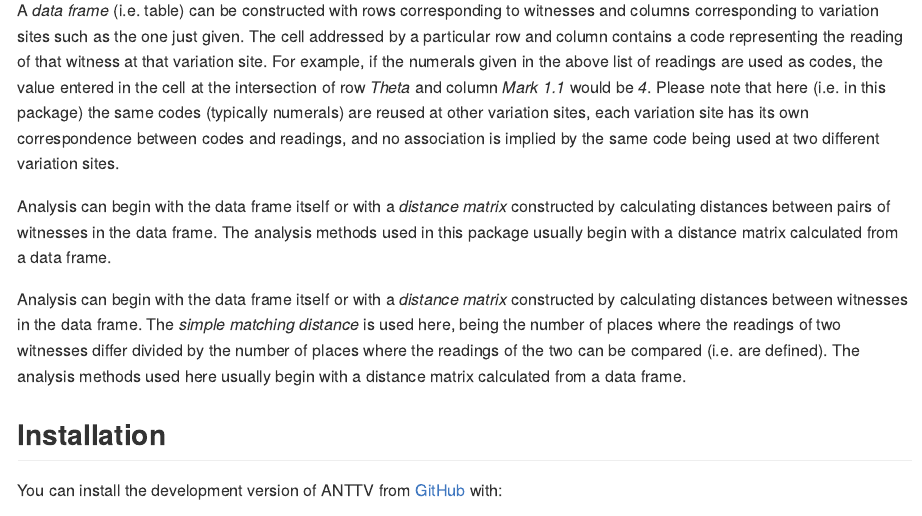
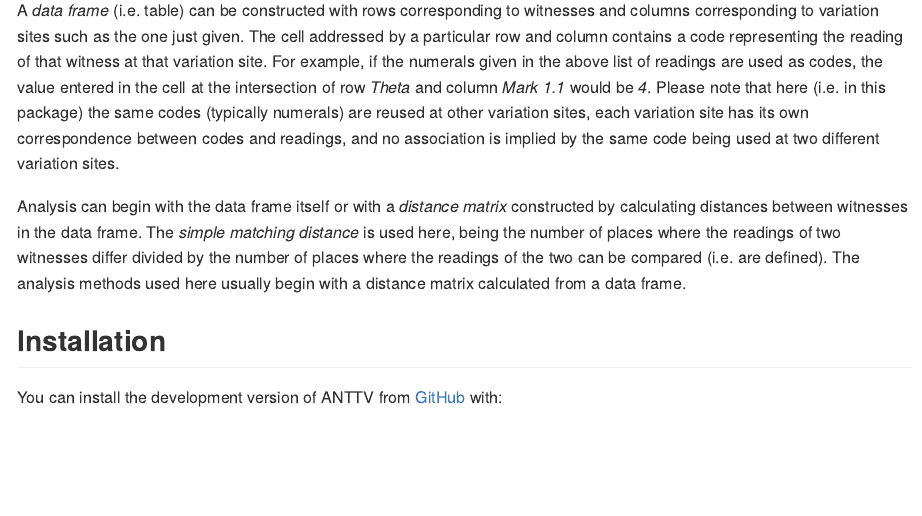
Before and after one commit to tjfinney/ANTTV.code, an R Markdown document (README.Rmd): the page in a window 1100 px wide, from 410 px down. The pictures show the output file README.md that the author committed with the source, drawn offline in the style of GitHub.

Commit message:
Another readme tweak.

```diff
--- a/README.Rmd
+++ b/README.Rmd
@@ -29,8 +29,6 @@ ANTTV provides methods for analysing data that represents textual variation in t
 Five different readings are listed. (Accents are omitted here.) The attestations follow colons on each line and identify the witnesses (i.e. manuscripts, lectionaries, versions, patristic citations) that support each reading.
 
 A *data frame* (i.e. table) can be constructed with rows corresponding to witnesses and columns corresponding to variation sites such as the one just given. The cell addressed by a particular row and column contains a code representing the reading of that witness at that variation site. For example, if the numerals given in the above list of readings are used as codes, the value entered in the cell at the intersection of row *Theta* and column *Mark 1.1* would be *4*. Please note that here (i.e. in this package) the same codes (typically numerals) are reused at other variation sites, each variation site has its own correspondence between codes and readings, and no association is implied by the same code being used at two different variation sites.
-
-Analysis can begin with the data frame itself or with a *distance matrix* constructed by calculating distances between pairs of witnesses in the data frame. The analysis methods used in this package usually begin with a distance matrix calculated from a data frame.
 
 Analysis can begin with the data frame itself or with a *distance matrix* constructed by calculating distances between witnesses in the data frame. The *simple matching distance* is used here, being the number of places where the readings of two witnesses differ divided by the number of places where the readings of the two can be compared (i.e. are defined). The analysis methods used here usually begin with a distance matrix calculated from a data frame.
 
```
Also changed, not shown: README.md.
